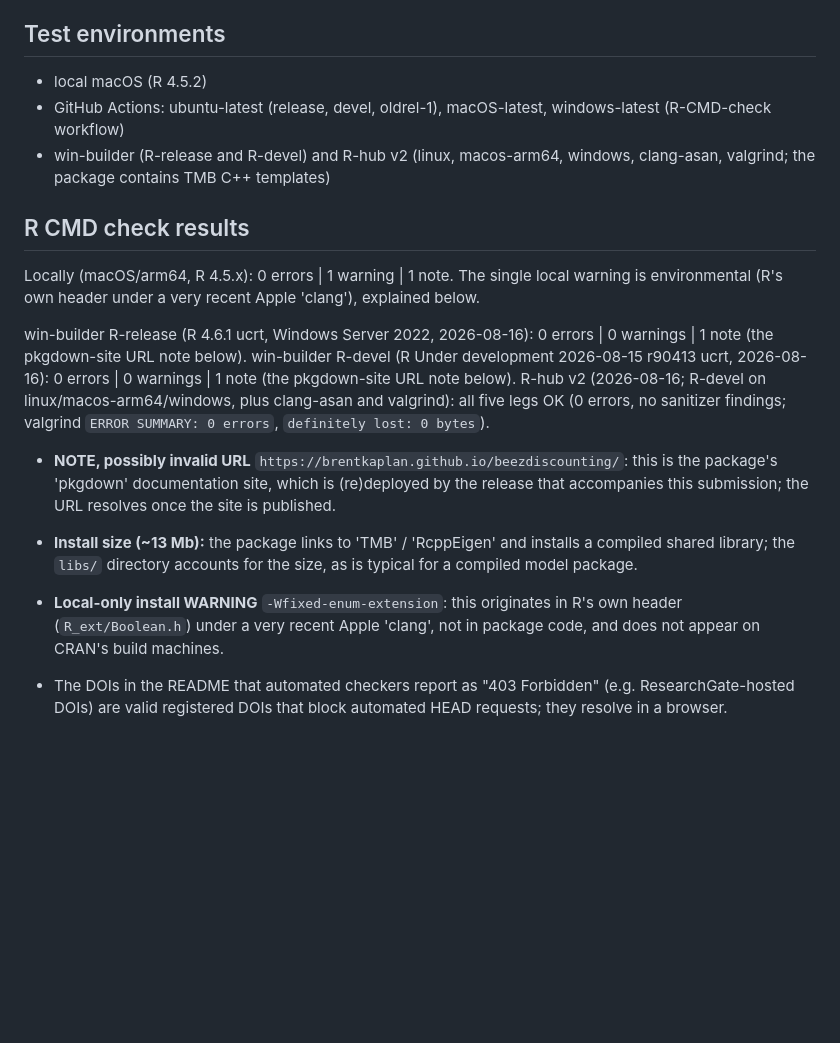
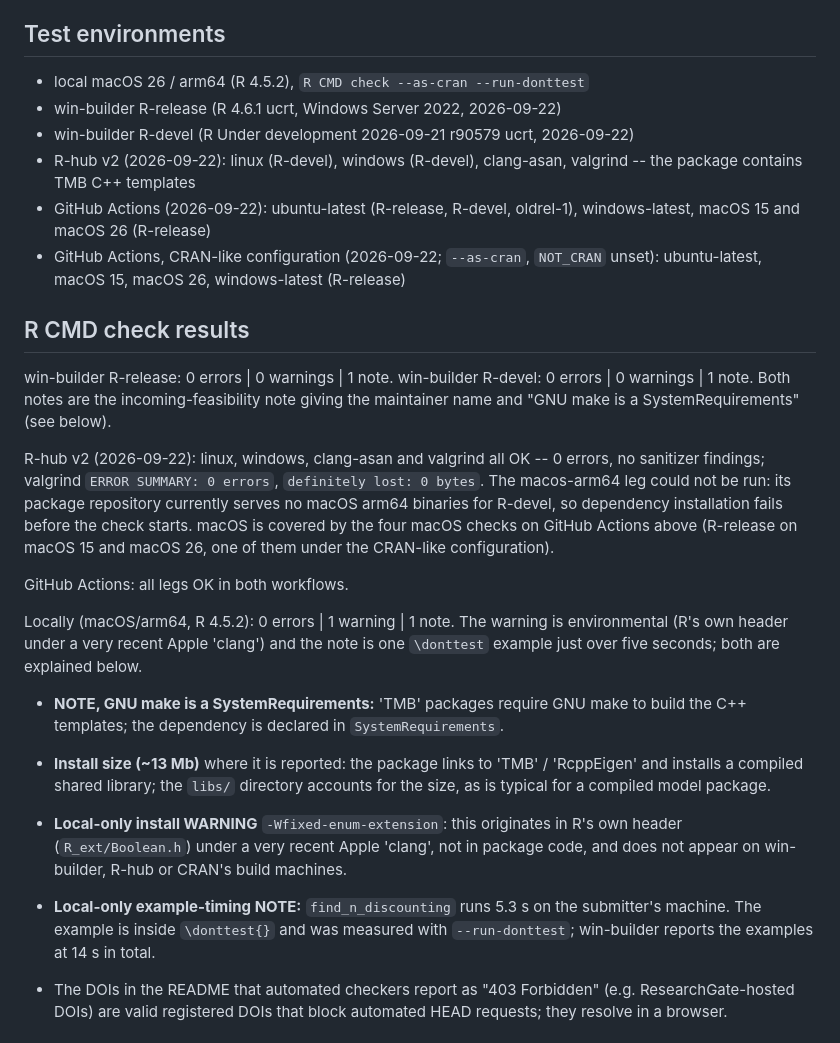
Before and after one commit to brentkaplan/beezdiscounting, a Markdown page: cran-comments.md, the part around the change. Rendered like a GitHub page; blank space fills up the shorter version.

Commit message:
docs(cran-comments): cite the 2026-09-22 win-builder, R-hub and CI runs of this tarball

```diff
--- a/cran-comments.md
+++ b/cran-comments.md
@@ -24,38 +24,51 @@ model families and random-effect blocks).
 
 ## Test environments
 
-* local macOS (R 4.5.2)
-* GitHub Actions: ubuntu-latest (release, devel, oldrel-1), macOS-latest,
-  windows-latest (R-CMD-check workflow)
-* win-builder (R-release and R-devel) and R-hub v2 (linux, macos-arm64,
-  windows, clang-asan, valgrind; the package contains TMB C++ templates)
+* local macOS 26 / arm64 (R 4.5.2), `R CMD check --as-cran --run-donttest`
+* win-builder R-release (R 4.6.1 ucrt, Windows Server 2022, 2026-09-22)
+* win-builder R-devel (R Under development 2026-09-21 r90579 ucrt, 2026-09-22)
+* R-hub v2 (2026-09-22): linux (R-devel), windows (R-devel), clang-asan,
+  valgrind -- the package contains TMB C++ templates
+* GitHub Actions (2026-09-22): ubuntu-latest (R-release, R-devel, oldrel-1),
+  windows-latest, macOS 15 and macOS 26 (R-release)
+* GitHub Actions, CRAN-like configuration (2026-09-22; `--as-cran`, `NOT_CRAN`
+  unset): ubuntu-latest, macOS 15, macOS 26, windows-latest (R-release)
 
 ## R CMD check results
 
-Locally (macOS/arm64, R 4.5.x): 0 errors | 1 warning | 1 note. The single
-local warning is environmental (R's own header under a very recent Apple
-'clang'), explained below.
+win-builder R-release: 0 errors | 0 warnings | 1 note.
+win-builder R-devel: 0 errors | 0 warnings | 1 note.
+Both notes are the incoming-feasibility note giving the maintainer name and
+"GNU make is a SystemRequirements" (see below).
 
-win-builder R-release (R 4.6.1 ucrt, Windows Server 2022, 2026-08-16):
-0 errors | 0 warnings | 1 note (the pkgdown-site URL note below).
-win-builder R-devel (R Under development 2026-08-15 r90413 ucrt, 2026-08-16):
-0 errors | 0 warnings | 1 note (the pkgdown-site URL note below).
-R-hub v2 (2026-08-16; R-devel on linux/macos-arm64/windows, plus clang-asan
-and valgrind): all five legs OK (0 errors, no sanitizer findings; valgrind
-`ERROR SUMMARY: 0 errors`, `definitely lost: 0 bytes`).
+R-hub v2 (2026-09-22): linux, windows, clang-asan and valgrind all OK -- 0
+errors, no sanitizer findings; valgrind `ERROR SUMMARY: 0 errors`,
+`definitely lost: 0 bytes`. The macos-arm64 leg could not be run: its package
+repository currently serves no macOS arm64 binaries for R-devel, so dependency
+installation fails before the check starts. macOS is covered by the four macOS
+checks on GitHub Actions above (R-release on macOS 15 and macOS 26, one of them
+under the CRAN-like configuration).
 
-* **NOTE, possibly invalid URL** `https://brentkaplan.github.io/beezdiscounting/`:
-  this is the package's 'pkgdown' documentation site, which is (re)deployed by the
-  release that accompanies this submission; the URL resolves once the site is
-  published.
+GitHub Actions: all legs OK in both workflows.
 
-* **Install size (~13 Mb):** the package links to 'TMB' / 'RcppEigen' and installs
-  a compiled shared library; the `libs/` directory accounts for the size, as is
-  typical for a compiled model package.
+Locally (macOS/arm64, R 4.5.2): 0 errors | 1 warning | 1 note. The warning is
+environmental (R's own header under a very recent Apple 'clang') and the note
+is one `\donttest` example just over five seconds; both are explained below.
+
+* **NOTE, GNU make is a SystemRequirements:** 'TMB' packages require GNU make
+  to build the C++ templates; the dependency is declared in `SystemRequirements`.
+
+* **Install size (~13 Mb)** where it is reported: the package links to 'TMB' /
+  'RcppEigen' and installs a compiled shared library; the `libs/` directory
+  accounts for the size, as is typical for a compiled model package.
 
 * **Local-only install WARNING** `-Wfixed-enum-extension`: this originates in R's
   own header (`R_ext/Boolean.h`) under a very recent Apple 'clang', not in package
-  code, and does not appear on CRAN's build machines.
+  code, and does not appear on win-builder, R-hub or CRAN's build machines.
+
+* **Local-only example-timing NOTE:** `find_n_discounting` runs 5.3 s on the
+  submitter's machine. The example is inside `\donttest{}` and was measured with
+  `--run-donttest`; win-builder reports the examples at 14 s in total.
 
 * The DOIs in the README that automated checkers report as "403 Forbidden"
   (e.g. ResearchGate-hosted DOIs) are valid registered DOIs that block automated
```
